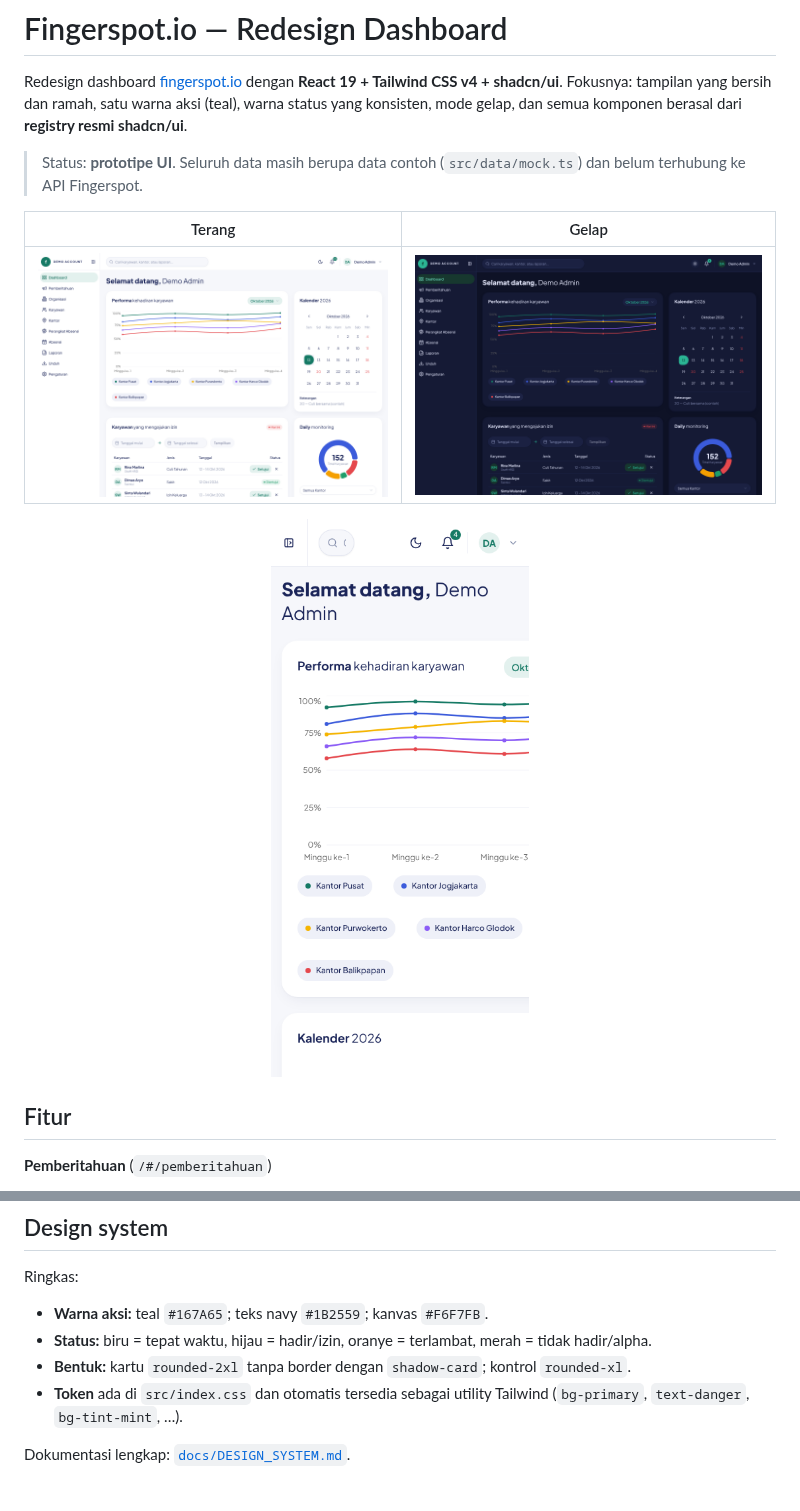
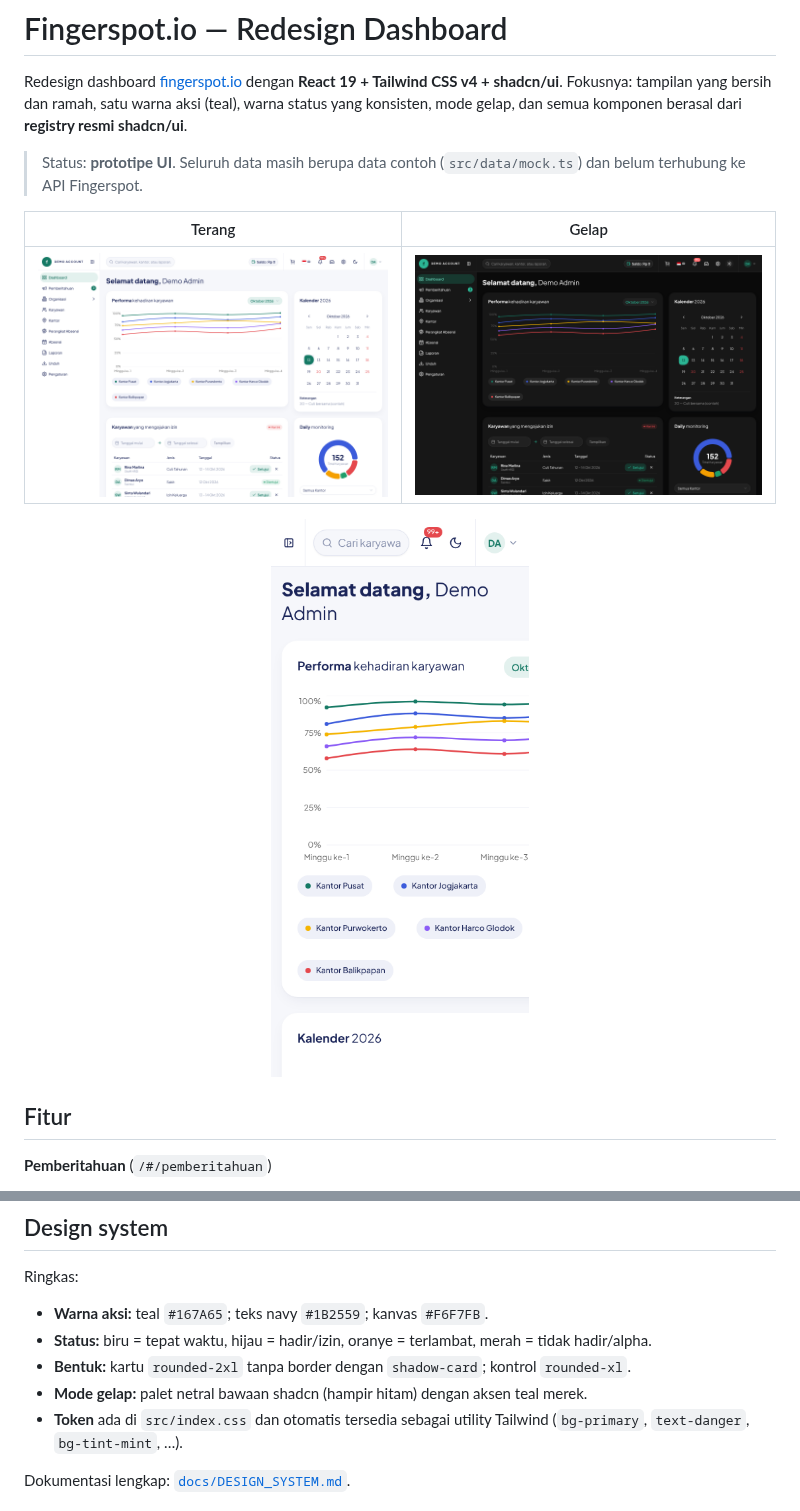
Before and after one commit to GunBAKEZ/Fingerspot.io-Redesign, a Markdown page: README.md, 2 parts joined by grey strips. Rendered like a GitHub page; pictures changed too: docs/screenshots/dashboard-dark.png, docs/screenshots/dashboard-light.png, docs/screenshots/dashboard-mobile.png.

```diff
--- a/README.md
+++ b/README.md
@@ -103,6 +103,7 @@ Ringkas:
 - **Warna aksi:** teal `#167A65`; teks navy `#1B2559`; kanvas `#F6F7FB`.
 - **Status:** biru = tepat waktu, hijau = hadir/izin, oranye = terlambat, merah = tidak hadir/alpha.
 - **Bentuk:** kartu `rounded-2xl` tanpa border dengan `shadow-card`; kontrol `rounded-xl`.
+- **Mode gelap:** palet netral bawaan shadcn (hampir hitam) dengan aksen teal merek.
 - **Token** ada di `src/index.css` dan otomatis tersedia sebagai utility Tailwind (`bg-primary`, `text-danger`, `bg-tint-mint`, …).
 
 Dokumentasi lengkap: [`docs/DESIGN_SYSTEM.md`](docs/DESIGN_SYSTEM.md).
```
Also changed, not shown: docs/DESIGN_SYSTEM.md (+2 -0 lines), 2 other files.
